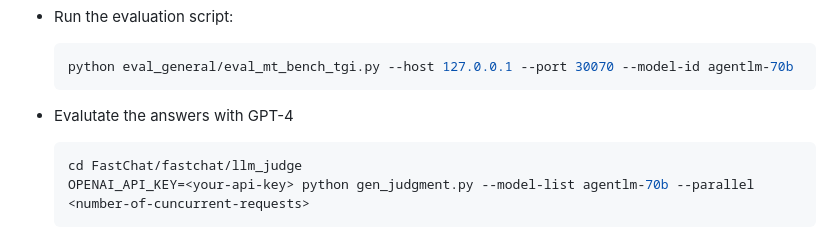
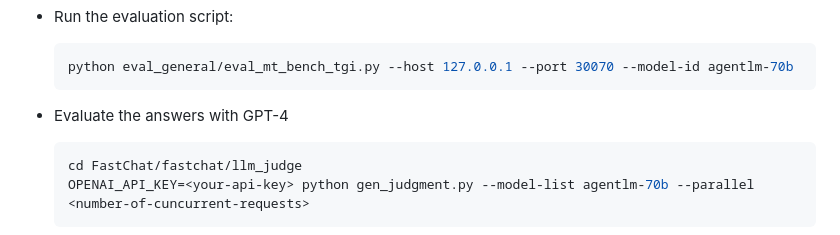
Before and after one commit to THUDM/AgentTuning, a Markdown page: README.md, the part around the change. Drawn GitHub-style.

Commit message:
Fix typo in README.md
Evalutate -> Evaluate

````diff
--- a/README.md
+++ b/README.md
@@ -132,7 +132,7 @@ Held-out tasks are recompiled from the following frameworks:
   python eval_general/eval_mt_bench_tgi.py --host 127.0.0.1 --port 30070 --model-id agentlm-70b
   ```
 
-- Evalutate the answers with GPT-4
+- Evaluate the answers with GPT-4
   ```bash
   cd FastChat/fastchat/llm_judge
   OPENAI_API_KEY=<your-api-key> python gen_judgment.py --model-list agentlm-70b --parallel <number-of-cuncurrent-requests>
````
